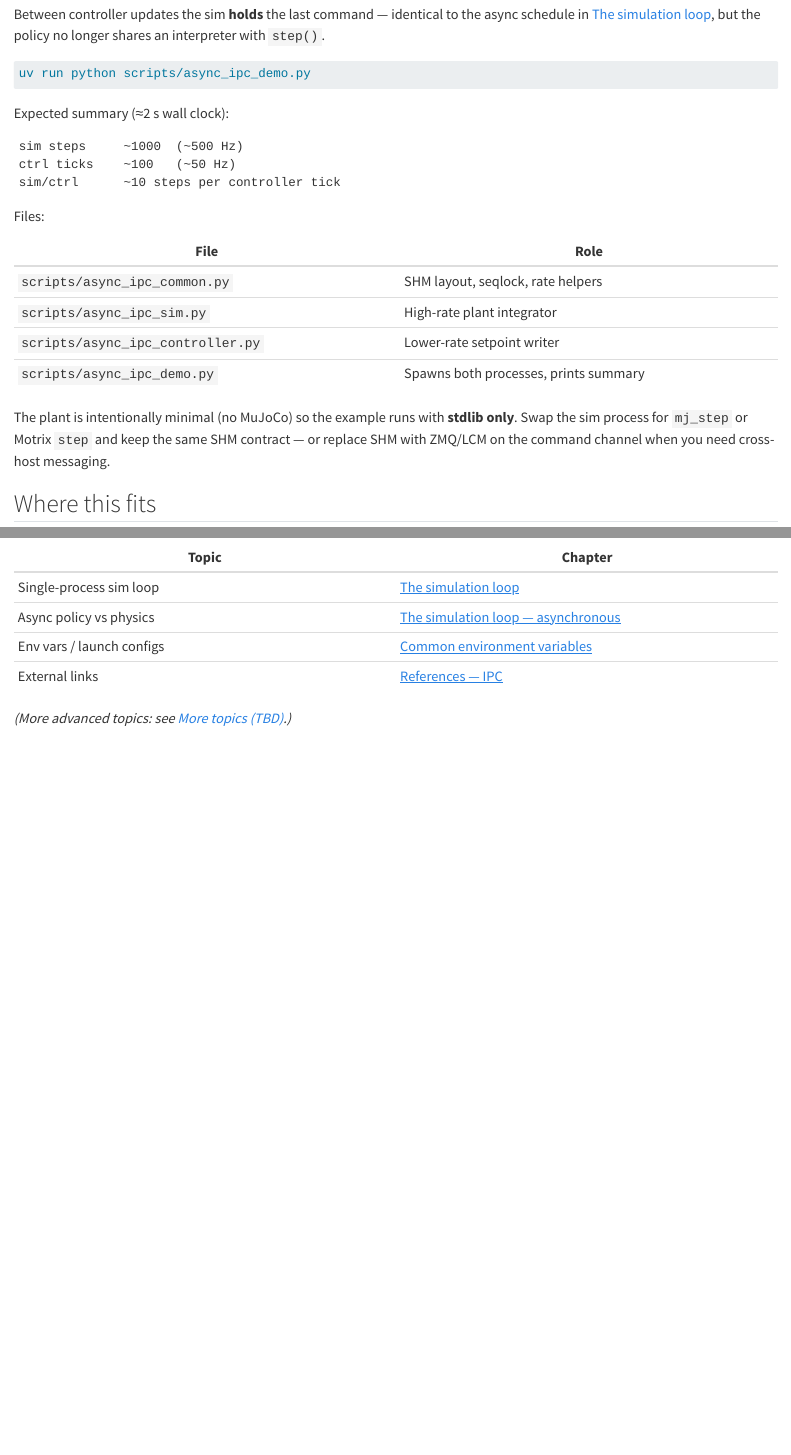
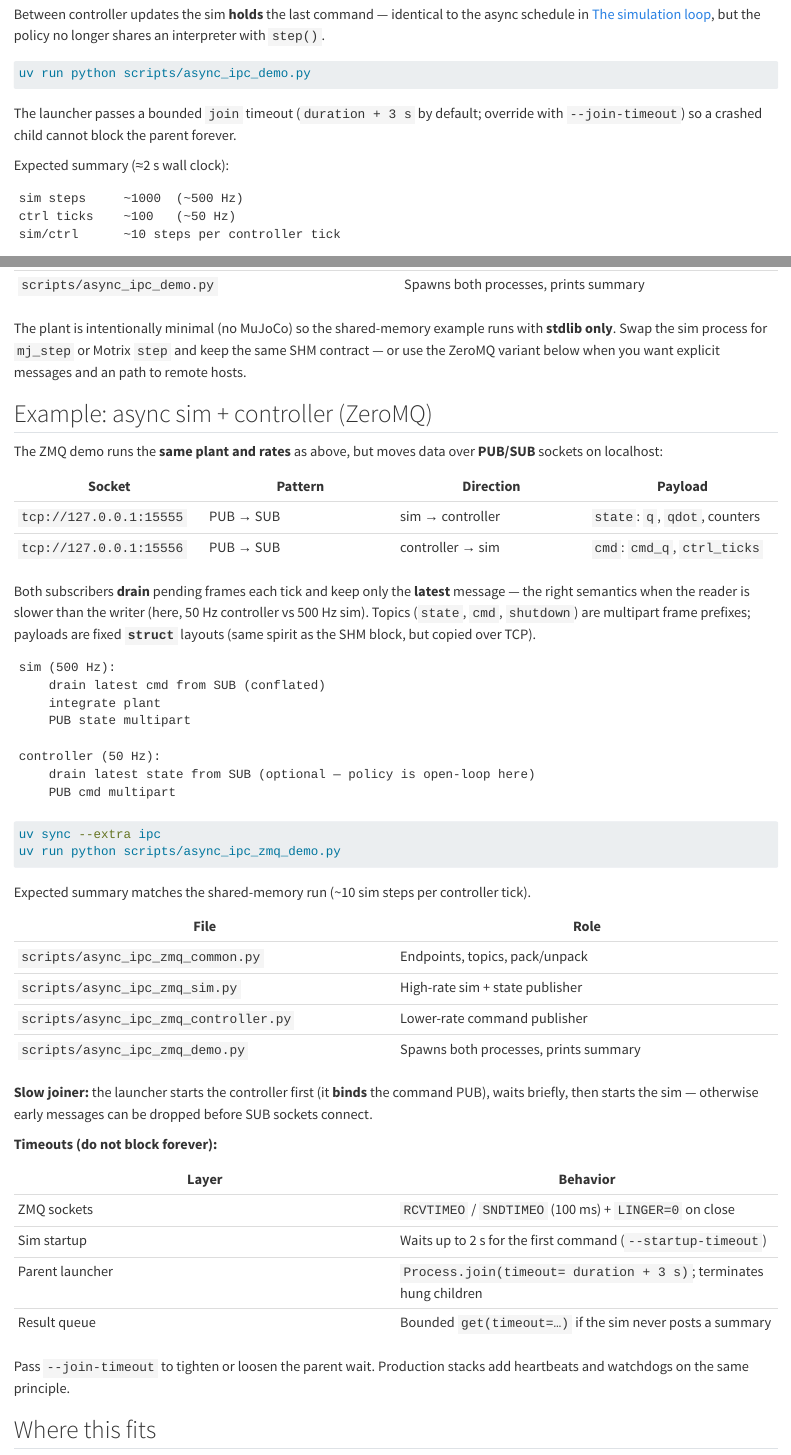
Before and after one commit to LearningFromEmbodiedExperienceLab/onboarding, a Quarto document (docs/inter-process-communication.qmd): the page in a window 1100 px wide, from 3230 px down, and a second part further down, joined at a grey line. Rendered offline with R 4.5, knitr and Pandoc in place of Quarto, with nearby package versions.

Commit message:
Add ZeroMQ async IPC demo with bounded timeouts
Introduce PUB/SUB messaging for the multi-rate sim/controller split, with
RCVTIMEO/SNDTIMEO on sockets, startup wait for slow joiner, and bounded
Process.join plus queue reads in the launcher. Shared-memory demo gets the
same join timeout. Fix ZMQ delivery by draining latest frames manually
instead of CONFLATE (broken with multipart topics). Add ipc extra (pyzmq).

Co-authored-by: Agent-3154 <Agent-3154@users.noreply.github.com>

````diff
--- a/docs/inter-process-communication.qmd
+++ b/docs/inter-process-communication.qmd
@@ -114,6 +114,8 @@ Between controller updates the sim **holds** the last command — identical to t
 uv run python scripts/async_ipc_demo.py
 ```
 
+The launcher passes a bounded `join` timeout (`duration + 3 s` by default; override with `--join-timeout`) so a crashed child cannot block the parent forever.
+
 Expected summary (≈2 s wall clock):
 
 ```text
@@ -131,7 +133,56 @@ Files:
 | `scripts/async_ipc_controller.py` | Lower-rate setpoint writer |
 | `scripts/async_ipc_demo.py` | Spawns both processes, prints summary |
 
-The plant is intentionally minimal (no MuJoCo) so the example runs with **stdlib only**. Swap the sim process for `mj_step` or Motrix `step` and keep the same SHM contract — or replace SHM with ZMQ/LCM on the command channel when you need cross-host messaging.
+The plant is intentionally minimal (no MuJoCo) so the shared-memory example runs with **stdlib only**. Swap the sim process for `mj_step` or Motrix `step` and keep the same SHM contract — or use the ZeroMQ variant below when you want explicit messages and an path to remote hosts.
+
+## Example: async sim + controller (ZeroMQ)
+
+The ZMQ demo runs the **same plant and rates** as above, but moves data over **PUB/SUB** sockets on localhost:
+
+| Socket | Pattern | Direction | Payload |
+|---|---|---|---|
+| `tcp://127.0.0.1:15555` | PUB → SUB | sim → controller | `state`: `q`, `qdot`, counters |
+| `tcp://127.0.0.1:15556` | PUB → SUB | controller → sim | `cmd`: `cmd_q`, `ctrl_ticks` |
+
+Both subscribers **drain** pending frames each tick and keep only the **latest** message — the right semantics when the reader is slower than the writer (here, 50 Hz controller vs 500 Hz sim). Topics (`state`, `cmd`, `shutdown`) are multipart frame prefixes; payloads are fixed **`struct`** layouts (same spirit as the SHM block, but copied over TCP).
+
+```text
+sim (500 Hz):
+    drain latest cmd from SUB (conflated)
+    integrate plant
+    PUB state multipart
+
+controller (50 Hz):
+    drain latest state from SUB (optional — policy is open-loop here)
+    PUB cmd multipart
+```
+
+```bash
+uv sync --extra ipc
+uv run python scripts/async_ipc_zmq_demo.py
+```
+
+Expected summary matches the shared-memory run (~10 sim steps per controller tick).
+
+| File | Role |
+|---|---|
+| `scripts/async_ipc_zmq_common.py` | Endpoints, topics, pack/unpack |
+| `scripts/async_ipc_zmq_sim.py` | High-rate sim + state publisher |
+| `scripts/async_ipc_zmq_controller.py` | Lower-rate command publisher |
+| `scripts/async_ipc_zmq_demo.py` | Spawns both processes, prints summary |
+
+**Slow joiner:** the launcher starts the controller first (it **binds** the command PUB), waits briefly, then starts the sim — otherwise early messages can be dropped before SUB sockets connect.
+
+**Timeouts (do not block forever):**
+
+| Layer | Behavior |
+|---|---|
+| ZMQ sockets | `RCVTIMEO` / `SNDTIMEO` (100 ms) + `LINGER=0` on close |
+| Sim startup | Waits up to 2 s for the first command (`--startup-timeout`) |
+| Parent launcher | `Process.join(timeout= duration + 3 s)`; terminates hung children |
+| Result queue | Bounded `get(timeout=…)` if the sim never posts a summary |
+
+Pass `--join-timeout` to tighten or loosen the parent wait. Production stacks add heartbeats and watchdogs on the same principle.
 
 ## Where this fits
 
--- a/scripts/async_ipc_common.py
+++ b/scripts/async_ipc_common.py
@@ -219,7 +220,34 @@ CTRL_HZ = 50.0
 SIM_DT = 1.0 / SIM_HZ
 CTRL_DT = 1.0 / CTRL_HZ
 
+# Parent process: max wait for child exit after run duration.
+JOIN_GRACE_S = 3.0
+
 # Simple 1-DoF plant: position target tracking with PD-style acceleration.
 PLANT_MASS = 1.0
 PLANT_DAMPING = 4.0
 PLANT_STIFFNESS = 40.0
+
+
+def integrate_plant(q: float, qdot: float, cmd_q: float) -> tuple[float, float]:
+    """One PD-style integration step toward ``cmd_q``."""
+    accel = (PLANT_STIFFNESS * (cmd_q - q) - PLANT_DAMPING * qdot) / PLANT_MASS
+    qdot_next = qdot + SIM_DT * accel
+    q_next = q + SIM_DT * qdot_next
+    return q_next, qdot_next
+
+
+def command_for_tick(ctrl_ticks: int) -> float:
+    """Sinusoidal setpoint used by both IPC demos."""
+    t = ctrl_ticks * CTRL_DT
+    return 0.35 * math.sin(2.0 * math.pi * 0.5 * t)
+
+
+@dataclass(frozen=True)
+class RunSummary:
+    sim_steps: int
+    ctrl_ticks: int
+    sim_time: float
+    q: float
+    qdot: float
+    cmd_q: float
--- a/scripts/async_ipc_controller.py
+++ b/scripts/async_ipc_controller.py
@@ -22,9 +21,7 @@ def controller_loop(bus: AsyncIpcBus, *, duration_s: float) -> None:
         if snap.shutdown:
             break
 
-        # Sinusoidal setpoint — controller only retargets every 1/CTRL_HZ seconds.
-        t = ctrl_ticks * CTRL_DT
-        cmd_q = 0.35 * math.sin(2.0 * math.pi * 0.5 * t)
+        cmd_q = command_for_tick(ctrl_ticks)
 
         ctrl_ticks += 1
         bus.write_command(cmd_q=cmd_q, ctrl_ticks=ctrl_ticks, shutdown=False)
--- a/scripts/async_ipc_demo.py
+++ b/scripts/async_ipc_demo.py
@@ -41,6 +42,18 @@ def _run_controller(duration_s: float) -> None:
         bus.close()
 
 
+def _join_or_terminate(proc: mp.Process, timeout_s: float, label: str) -> None:
+    proc.join(timeout=timeout_s)
+    if proc.is_alive():
+        print(f"error: {label} did not exit within {timeout_s:.1f}s — terminating", file=sys.stderr)
+        proc.terminate()
+        proc.join(timeout=1.0)
+        if proc.is_alive():
+            proc.kill()
+            proc.join(timeout=1.0)
+        raise SystemExit(f"{label} process hung")
+
+
 def parse_args() -> argparse.Namespace:
     parser = argparse.ArgumentParser(description=__doc__)
     parser.add_argument(
@@ -49,17 +62,28 @@ def parse_args() -> argparse.Namespace:
         default=2.0,
         help="wall-clock run time in seconds (default: 2.0)",
     )
+    parser.add_argument(
+        "--join-timeout",
+        type=float,
+        default=None,
+        help="max seconds to wait for each child (default: duration + grace)",
+    )
     return parser.parse_args()
 
 
 def main() -> None:
     args = parse_args()
+    join_timeout = args.join_timeout
+    if join_timeout is None:
+        join_timeout = args.duration + JOIN_GRACE_S
+
     mp.set_start_method("spawn", force=True)
 
     section("async IPC demo (shared memory)")
     print(f"sim rate      {SIM_HZ:.0f} Hz")
     print(f"controller    {CTRL_HZ:.0f} Hz")
     print(f"duration      {args.duration:.1f} s wall clock")
+    print(f"join timeout  {join_timeout:.1f} s")
 
     bus = AsyncIpcBus.create()
 
@@ -71,8 +95,8 @@ def main() -> None:
     t0 = time.perf_counter()
     sim_proc.start()
     ctrl_proc.start()
-    sim_proc.join()
-    ctrl_proc.join()
+    _join_or_terminate(sim_proc, join_timeout, "sim")
+    _join_or_terminate(ctrl_proc, join_timeout, "controller")
     elapsed = time.perf_counter() - t0
 
     snap = bus.read_snapshot()
--- a/scripts/async_ipc_sim.py
+++ b/scripts/async_ipc_sim.py
@@ -34,3 +27,4 @@ def sim_loop(bus: AsyncIpcBus, *, duration_s: float) -> None:
         ctrl_ticks = snap.ctrl_ticks
 
         # Held position target (zero-order hold between controller updates).
+        q, qdot = integrate_plant(q, qdot, cmd_q)
--- /dev/null
+++ b/scripts/async_ipc_zmq_common.py
@@ -0,0 +1,208 @@
+"""ZeroMQ message helpers for the async IPC demo."""
+
+from __future__ import annotations
+
+import struct
+import time
+from dataclasses import dataclass
+
+import zmq
+
+STATE_ADDR = "tcp://127.0.0.1:15555"
+CMD_ADDR = "tcp://127.0.0.1:15556"
+
+STATE_TOPIC = b"state"
+CMD_TOPIC = b"cmd"
+SHUTDOWN_TOPIC = b"shutdown"
+
+# state: sim_steps, ctrl_ticks, sim_time, q, qdot  (2× int64, 3× float64)
+_STATE = struct.Struct("<qqddd")
+# cmd: ctrl_ticks, cmd_q  (int64, float64)
+_CMD = struct.Struct("<qd")
+
+# Socket timeouts (ms). Prevents blocking forever on a dead peer.
+RCV_TIMEOUT_MS = 100
+SND_TIMEOUT_MS = 100
+LINGER_MS = 0
+
+# Parent waits for child processes: run duration + this slack.
+JOIN_GRACE_S = 3.0
+
+# After SUB connect / PUB bind, allow slow-joiner handshake (see ZMQ docs).
+SLOW_JOINER_WAIT_S = 0.25
+
+
+@dataclass(frozen=True)
+class StateMsg:
+    sim_steps: int
+    ctrl_ticks: int
+    sim_time: float
+    q: float
+    qdot: float
+
+
+@dataclass(frozen=True)
+class CmdMsg:
+    ctrl_ticks: int
+    cmd_q: float
+
+
+def make_context() -> zmq.Context:
+    return zmq.Context()
+
+
+def _configure_pub(pub: zmq.Socket) -> None:
+    pub.setsockopt(zmq.LINGER, LINGER_MS)
+    pub.setsockopt(zmq.SNDTIMEO, SND_TIMEOUT_MS)
+
+
+def _configure_sub(sub: zmq.Socket) -> None:
+    sub.setsockopt(zmq.LINGER, LINGER_MS)
+    sub.setsockopt(zmq.RCVTIMEO, RCV_TIMEOUT_MS)
+    # Do not use CONFLATE here — with multipart topics it can drop frames
+    # before poll/recv sees them. We keep the latest message in drain_* instead.
+
+
+def publish_state(pub: zmq.Socket, msg: StateMsg) -> None:
+    payload = _STATE.pack(
+        msg.sim_steps,
+        msg.ctrl_ticks,
+        msg.sim_time,
+        msg.q,
+        msg.qdot,
+    )
+    pub.send_multipart([STATE_TOPIC, payload])
+
+
+def publish_command(pub: zmq.Socket, msg: CmdMsg) -> None:
+    payload = _CMD.pack(msg.ctrl_ticks, msg.cmd_q)
+    pub.send_multipart([CMD_TOPIC, payload])
+
+
+def publish_shutdown(pub: zmq.Socket) -> None:
+    pub.send_multipart([SHUTDOWN_TOPIC, b""])
+
+
+def _parse_state(topic: bytes, payload: bytes) -> tuple[StateMsg | None, bool]:
+    if topic == SHUTDOWN_TOPIC:
+        return None, True
+    if topic != STATE_TOPIC:
+        return None, False
+    sim_steps, ctrl_ticks, sim_time, q, qdot = _STATE.unpack(payload)
+    return (
+        StateMsg(
+            sim_steps=int(sim_steps),
+            ctrl_ticks=int(ctrl_ticks),
+            sim_time=float(sim_time),
+            q=float(q),
+            qdot=float(qdot),
+        ),
+        False,
+    )
+
+
+def _parse_cmd(topic: bytes, payload: bytes) -> tuple[CmdMsg | None, bool]:
+    if topic == SHUTDOWN_TOPIC:
+        return None, True
+    if topic != CMD_TOPIC:
+        return None, False
+    ctrl_ticks, cmd_q = _CMD.unpack(payload)
+    return CmdMsg(ctrl_ticks=int(ctrl_ticks), cmd_q=float(cmd_q)), False
+
+
+def drain_latest_state(sub: zmq.Socket, *, poll_ms: int = 0) -> tuple[StateMsg | None, bool]:
+    """Return the newest state frame and whether sim sent shutdown."""
+    latest: StateMsg | None = None
+    shutdown = False
+    while sub.poll(poll_ms):
+        topic, payload = sub.recv_multipart()
+        parsed, is_shutdown = _parse_state(topic, payload)
+        if is_shutdown:
+            shutdown = True
+            continue
+        if parsed is not None:
+            latest = parsed
+        poll_ms = 0  # drain any backlog without waiting again
+    return latest, shutdown
+
+
+def drain_latest_command(sub: zmq.Socket, *, poll_ms: int = 0) -> tuple[CmdMsg | None, bool]:
+    """Return the newest command and whether a shutdown was received."""
+    latest: CmdMsg | None = None
+    shutdown = False
+    while sub.poll(poll_ms):
+        topic, payload = sub.recv_multipart()
+        parsed, is_shutdown = _parse_cmd(topic, payload)
+        if is_shutdown:
+            shutdown = True
+            continue
+        if parsed is not None:
+            latest = parsed
+        poll_ms = 0
+    return latest, shutdown
+
+
+def wait_for_command(
+    sub: zmq.Socket,
+    *,
+    timeout_s: float = 2.0,
+) -> CmdMsg | None:
+    """Block until the first command arrives or ``timeout_s`` elapses."""
+    deadline = time.perf_counter() + timeout_s
+    while time.perf_counter() < deadline:
+        remaining_ms = int(max(0.0, deadline - time.perf_counter()) * 1000)
+        if remaining_ms == 0:
+            break
+        latest, shutdown = drain_latest_command(
+            sub,
+            poll_ms=min(RCV_TIMEOUT_MS, remaining_ms),
+        )
+        if shutdown:
+            return None
+        if latest is not None:
+            return latest
+    return None
+
+
+def bind_state_publisher(ctx: zmq.Context) -> zmq.Socket:
+    pub = ctx.socket(zmq.PUB)
+    _configure_pub(pub)
+    pub.bind(STATE_ADDR)
+    return pub
+
+
+def connect_state_subscriber(ctx: zmq.Context) -> zmq.Socket:
+    sub = ctx.socket(zmq.SUB)
+    _configure_sub(sub)
+    sub.setsockopt(zmq.SUBSCRIBE, STATE_TOPIC)
+    sub.setsockopt(zmq.SUBSCRIBE, SHUTDOWN_TOPIC)
+    sub.connect(STATE_ADDR)
+    return sub
+
+
+def bind_command_publisher(ctx: zmq.Context) -> zmq.Socket:
+    pub = ctx.socket(zmq.PUB)
+    _configure_pub(pub)
+    pub.bind(CMD_ADDR)
+    return pub
+
+
+def connect_command_subscriber(ctx: zmq.Context) -> zmq.Socket:
+    sub = ctx.socket(zmq.SUB)
+    _configure_sub(sub)
+    sub.setsockopt(zmq.SUBSCRIBE, CMD_TOPIC)
+    sub.setsockopt(zmq.SUBSCRIBE, SHUTDOWN_TOPIC)
+    sub.connect(CMD_ADDR)
+    return sub
+
+
+def close_sockets(*sockets: zmq.Socket) -> None:
+    for sock in sockets:
+        try:
+            sock.close(linger=LINGER_MS)
+        except zmq.ZMQError:
+            pass
+
+
+def term_context(ctx: zmq.Context) -> None:
+    ctx.term()
--- /dev/null
+++ b/scripts/async_ipc_zmq_controller.py
@@ -0,0 +1,57 @@
+"""Async IPC demo — controller process over ZeroMQ (lower rate)."""
+
+from __future__ import annotations
+
+import time
+
+from async_ipc_common import CTRL_DT, command_for_tick, rate_sleep
+from async_ipc_zmq_common import (
+    SLOW_JOINER_WAIT_S,
+    CmdMsg,
+    bind_command_publisher,
+    close_sockets,
+    connect_state_subscriber,
+    drain_latest_state,
+    make_context,
+    publish_command,
+    publish_shutdown,
+    term_context,
+)
+
+
+def controller_loop(*, duration_s: float) -> int:
+    ctx = make_context()
+    cmd_pub = bind_command_publisher(ctx)
+    state_sub = connect_state_subscriber(ctx)
+    time.sleep(SLOW_JOINER_WAIT_S)
+
+    ctrl_ticks = 0
+    deadline = time.perf_counter() + duration_s
+    next_tick = time.perf_counter()
+
+    try:
+        while time.perf_counter() < deadline:
+            _state, shutdown = drain_latest_state(state_sub)
+            if shutdown:
+                break
+
+            cmd_q = command_for_tick(ctrl_ticks)
+            ctrl_ticks += 1
+            publish_command(cmd_pub, CmdMsg(ctrl_ticks=ctrl_ticks, cmd_q=cmd_q))
+            next_tick = rate_sleep(next_tick, CTRL_DT)
+
+        publish_shutdown(cmd_pub)
+    finally:
+        close_sockets(cmd_pub, state_sub)
+        term_context(ctx)
+
+    return ctrl_ticks
+
+
+def main() -> None:
+    ticks = controller_loop(duration_s=2.0)
+    print(f"controller ticks: {ticks}")
+
+
+if __name__ == "__main__":
+    main()
--- /dev/null
+++ b/scripts/async_ipc_zmq_demo.py
@@ -0,0 +1,52 @@
+"""Launch async sim + controller over ZeroMQ PUB/SUB (multi-rate).
+
+Same 1-DoF plant and rates as ``async_ipc_demo.py``, but messages move over
+``tcp://127.0.0.1`` instead of shared memory. Sockets use **PUB/SUB**; subscribers
+drain and keep the latest message each tick.
+
+Run::
+
+    uv sync --extra ipc
+    uv run python scripts/async_ipc_zmq_demo.py
+
+Sockets set ``RCVTIMEO`` / ``SNDTIMEO``; the parent uses bounded ``join`` and
+queue reads so a crashed peer cannot hang the launcher indefinitely.
+"""
+
+from __future__ import annotations
+
+import argparse
+import multiprocessing as mp
+import sys
+import time
+from queue import Empty
+
+from async_ipc_common import CTRL_HZ, SIM_HZ, RunSummary
+from async_ipc_zmq_common import JOIN_GRACE_S, SLOW_JOINER_WAIT_S
+from async_ipc_zmq_controller import controller_loop
+from async_ipc_zmq_sim import sim_loop
+from sim_common import section
+
+
+def _run_sim(duration_s: float, result_queue: mp.Queue, startup_timeout_s: float) -> None:
+    sim_loop(
+        duration_s=duration_s,
+        result_queue=result_queue,
+        startup_timeout_s=startup_timeout_s,
+    )
+
+
+def _run_controller(duration_s: float) -> None:
+    controller_loop(duration_s=duration_s)
+
+
+def _join_or_terminate(proc: mp.Process, timeout_s: float, label: str) -> None:
+    proc.join(timeout=timeout_s)
+    if proc.is_alive():
+        print(f"error: {label} did not exit within {timeout_s:.1f}s — terminating", file=sys.stderr)
+        proc.terminate()
+        proc.join(timeout=1.0)
+        if proc.is_alive():
+            proc.kill()
+            proc.join(timeout=1.0)
+        raise SystemExit(f"{label} process hung")
@@ -0,0 +58,16 @@
+        "--duration",
+        type=float,
+        default=2.0,
+        help="wall-clock run time in seconds (default: 2.0)",
+    )
+    parser.add_argument(
+        "--join-timeout",
+        type=float,
+        default=None,
+        help="max seconds to wait for each child (default: duration + grace)",
+    )
+    parser.add_argument(
+        "--startup-timeout",
+        type=float,
+        default=2.0,
+        help="seconds sim waits for the first command (default: 2.0)",
@@ -0,0 +83,65 @@
+            "PyZMQ is required.\n  uv sync --extra ipc"
+        ) from exc
+
+    args = parse_args()
+    join_timeout = args.join_timeout
+    if join_timeout is None:
+        join_timeout = args.duration + JOIN_GRACE_S
+
+    mp.set_start_method("spawn", force=True)
+
+    section("async IPC demo (ZeroMQ PUB/SUB)")
+    print(f"sim rate      {SIM_HZ:.0f} Hz")
+    print(f"controller    {CTRL_HZ:.0f} Hz")
+    print(f"duration      {args.duration:.1f} s wall clock")
+    print(f"join timeout  {join_timeout:.1f} s")
+    print(f"startup wait  {SLOW_JOINER_WAIT_S:.2f} s (slow joiner)")
+    print("transport     tcp://127.0.0.1:15555 state, :15556 cmd")
+
+    result_queue: mp.Queue = mp.Queue()
+    ctrl_proc = mp.Process(
+        target=_run_controller,
+        args=(args.duration,),
+        name="controller",
+    )
+    sim_proc = mp.Process(
+        target=_run_sim,
+        args=(args.duration, result_queue, args.startup_timeout),
+        name="sim",
+    )
+
+    t0 = time.perf_counter()
+    # Controller binds the command PUB; start it first (ZMQ slow-joiner).
+    ctrl_proc.start()
+    time.sleep(SLOW_JOINER_WAIT_S)
+    sim_proc.start()
+    _join_or_terminate(sim_proc, join_timeout, "sim")
+    _join_or_terminate(ctrl_proc, join_timeout, "controller")
+    elapsed = time.perf_counter() - t0
+
+    try:
+        summary: RunSummary = result_queue.get(timeout=min(2.0, join_timeout))
+    except Empty:
+        raise SystemExit("sim process did not publish a summary") from None
+
+    section("summary")
+    ratio = summary.sim_steps / max(summary.ctrl_ticks, 1)
+    print(f"sim steps     {summary.sim_steps}  (~{summary.sim_steps / elapsed:.0f} Hz)")
+    print(
+        f"ctrl ticks    {summary.ctrl_ticks}  "
+        f"(~{summary.ctrl_ticks / elapsed:.0f} Hz)"
+    )
+    print(f"sim/ctrl      {ratio:.1f} steps per controller tick")
+    print(f"final q       {summary.q:.4f} rad")
+    print(f"final cmd_q   {summary.cmd_q:.4f} rad")
+    print(f"sim_time      {summary.sim_time:.3f} s (integrated)")
+    print(f"wall time     {elapsed:.3f} s")
+
+    if summary.ctrl_ticks < 5 or summary.sim_steps < 50:
+        raise SystemExit("too few ticks — demo may have failed to run")
+    if ratio < 5:
+        raise SystemExit(f"expected ~{SIM_HZ / CTRL_HZ:.0f}x sim steps per ctrl tick")
+
+
+if __name__ == "__main__":
+    main()
--- /dev/null
+++ b/scripts/async_ipc_zmq_sim.py
@@ -0,0 +1,104 @@
+"""Async IPC demo — simulation process over ZeroMQ (high rate)."""
+
+from __future__ import annotations
+
+import sys
+import time
+from queue import Queue
+
+from async_ipc_common import SIM_DT, RunSummary, integrate_plant, rate_sleep
+from async_ipc_zmq_common import (
+    SLOW_JOINER_WAIT_S,
+    StateMsg,
+    bind_state_publisher,
+    close_sockets,
+    connect_command_subscriber,
+    drain_latest_command,
+    make_context,
+    publish_shutdown,
+    publish_state,
+    term_context,
+    wait_for_command,
+)
+
+
+def sim_loop(
+    *,
+    duration_s: float,
+    result_queue: Queue[RunSummary] | None = None,
+    startup_timeout_s: float = 2.0,
+) -> RunSummary:
+    ctx = make_context()
+    state_pub = bind_state_publisher(ctx)
+    cmd_sub = connect_command_subscriber(ctx)
+    time.sleep(SLOW_JOINER_WAIT_S)
+
+    q = 0.0
+    qdot = 0.0
+    cmd_q = 0.0
+    ctrl_ticks = 0
+    sim_steps = 0
+
+    first_cmd = wait_for_command(cmd_sub, timeout_s=startup_timeout_s)
+    if first_cmd is None:
+        print(
+            "warning: no command received before startup timeout "
+            f"({startup_timeout_s:.1f}s) — continuing with cmd_q=0",
+            file=sys.stderr,
+        )
+    else:
+        cmd_q = first_cmd.cmd_q
+        ctrl_ticks = first_cmd.ctrl_ticks
+
+    deadline = time.perf_counter() + duration_s
+    next_tick = time.perf_counter()
+
+    try:
+        while time.perf_counter() < deadline:
+            latest_cmd, shutdown = drain_latest_command(cmd_sub)
+            if shutdown:
+                break
+            if latest_cmd is not None:
+                cmd_q = latest_cmd.cmd_q
+                ctrl_ticks = latest_cmd.ctrl_ticks
+
+            q, qdot = integrate_plant(q, qdot, cmd_q)
+            sim_steps += 1
+            sim_time = sim_steps * SIM_DT
+
+            publish_state(
+                state_pub,
+                StateMsg(
+                    sim_steps=sim_steps,
+                    ctrl_ticks=ctrl_ticks,
+                    sim_time=sim_time,
+                    q=q,
+                    qdot=qdot,
+                ),
+            )
+            next_tick = rate_sleep(next_tick, SIM_DT)
+
+        publish_shutdown(state_pub)
+    finally:
+        close_sockets(state_pub, cmd_sub)
+        term_context(ctx)
+
+    summary = RunSummary(
+        sim_steps=sim_steps,
+        ctrl_ticks=ctrl_ticks,
+        sim_time=sim_steps * SIM_DT,
+        q=q,
+        qdot=qdot,
+        cmd_q=cmd_q,
+    )
+    if result_queue is not None:
+        result_queue.put(summary)
+    return summary
+
+
+def main() -> None:
+    sim_loop(duration_s=2.0)
+
+
+if __name__ == "__main__":
+    main()
````
Also changed, not shown: AGENTS.md (+7 -4 lines), docs/inter-process-communication.qmd (2 more changed lines), scripts/async_ipc_common.py (1 more changed lines), scripts/async_ipc_controller.py (3 more changed lines), scripts/async_ipc_demo.py (3 more changed lines), scripts/async_ipc_sim.py (12 more changed lines), scripts/async_ipc_zmq_demo.py (14 more changed lines), 2 other files.
